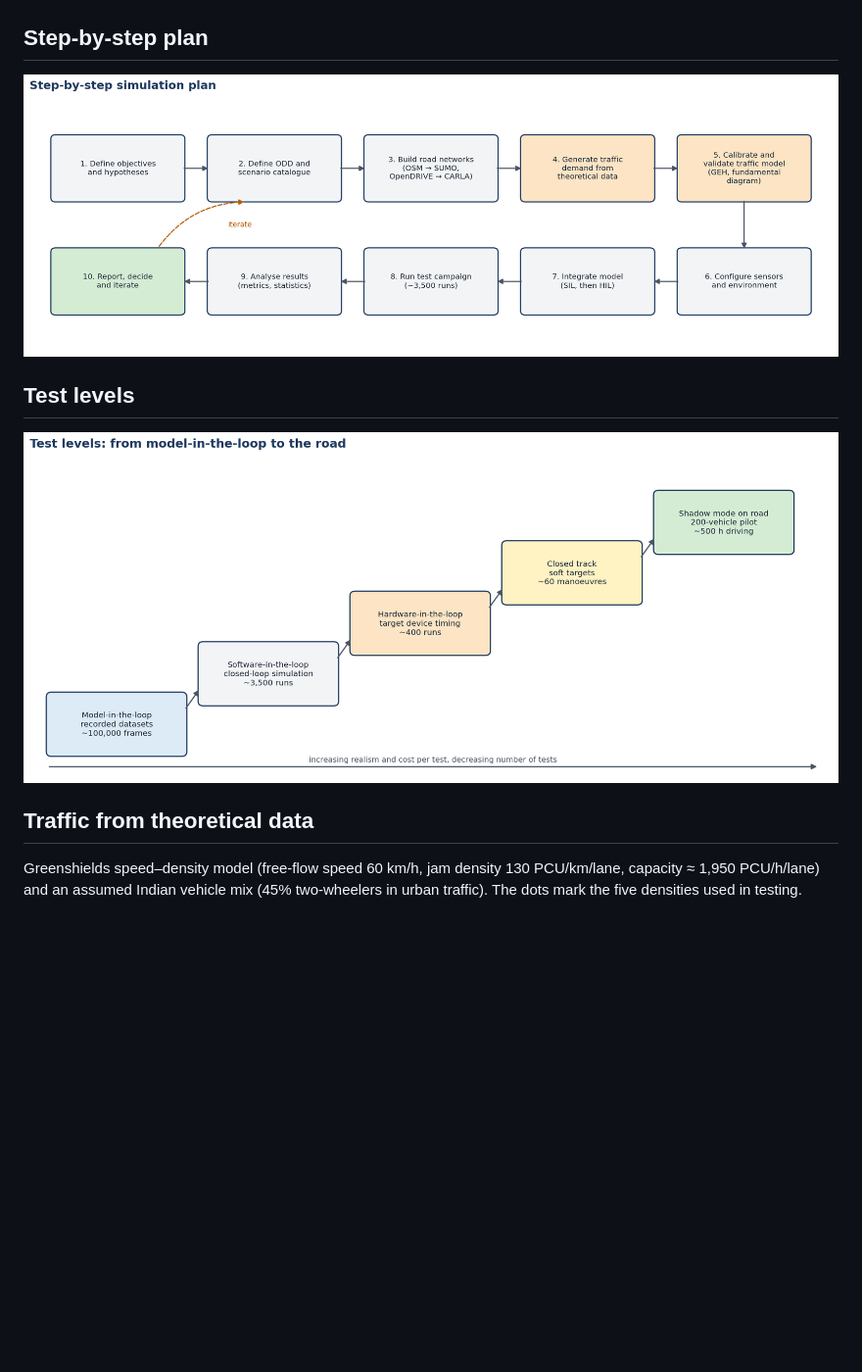
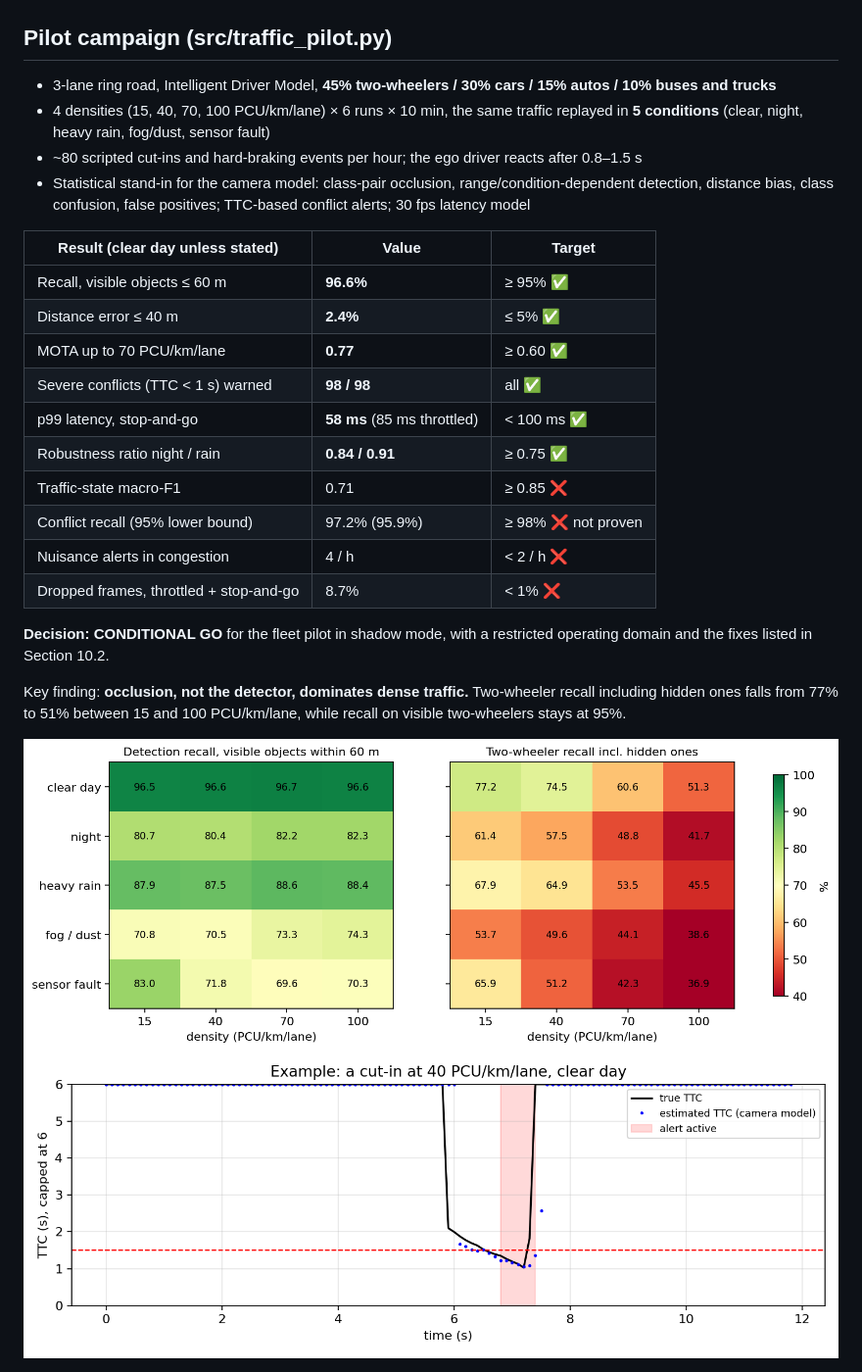
Before and after one commit to himshxrmx/traffic-ai-simulation-testing-strategy, a Markdown page: README.md, the part around one of its changes. Shown at 98% size. GitHub-like rendering; pictures changed too: figures/fig7_recall_heatmaps.png (added), figures/fig9_conflict_example.png (added); blank space fills up the shorter version.

Commit message:
Add pilot traffic simulation campaign, worked metric examples and go/no-go evaluation; rebuild report

```diff
--- a/README.md
+++ b/README.md
@@ -20,15 +12,30 @@ A strategy for simulating Indian traffic and testing the **Saarthi Traffic Analy
 
 ![Test framework](images/fig1_test_framework.png)
 
-## Step-by-step plan
+## Pilot campaign (src/traffic_pilot.py)
 
-![Simulation workflow](images/fig2_simulation_workflow.png)
+- 3-lane ring road, Intelligent Driver Model, **45% two-wheelers / 30% cars / 15% autos / 10% buses and trucks**
+- 4 densities (15, 40, 70, 100 PCU/km/lane) × 6 runs × 10 min, the same traffic replayed in **5 conditions** (clear, night, heavy rain, fog/dust, sensor fault)
+- ~80 scripted cut-ins and hard-braking events per hour; the ego driver reacts after 0.8–1.5 s
+- Statistical stand-in for the camera model: class-pair occlusion, range/condition-dependent detection, distance bias, class confusion, false positives; TTC-based conflict alerts; 30 fps latency model
 
-## Test levels
+| Result (clear day unless stated) | Value | Target |
+|---|---|---|
+| Recall, visible objects ≤ 60 m | **96.6%** | ≥ 95% ✅ |
+| Distance error ≤ 40 m | **2.4%** | ≤ 5% ✅ |
+| MOTA up to 70 PCU/km/lane | **0.77** | ≥ 0.60 ✅ |
+| Severe conflicts (TTC < 1 s) warned | **98 / 98** | all ✅ |
+| p99 latency, stop-and-go | **58 ms** (85 ms throttled) | < 100 ms ✅ |
+| Robustness ratio night / rain | **0.84 / 0.91** | ≥ 0.75 ✅ |
+| Traffic-state macro-F1 | 0.71 | ≥ 0.85 ❌ |
+| Conflict recall (95% lower bound) | 97.2% (95.9%) | ≥ 98% ❌ not proven |
+| Nuisance alerts in congestion | 4 / h | < 2 / h ❌ |
+| Dropped frames, throttled + stop-and-go | 8.7% | < 1% ❌ |
 
-![Test levels](images/fig3_test_levels.png)
+**Decision: CONDITIONAL GO** for the fleet pilot in shadow mode, with a restricted operating domain and the fixes listed in Section 10.2.
 
-## Traffic from theoretical data
+Key finding: **occlusion, not the detector, dominates dense traffic.** Two-wheeler recall including hidden ones falls from 77% to 51% between 15 and 100 PCU/km/lane, while recall on visible two-wheelers stays at 95%.
 
-Greenshields speed–density model (free-flow speed 60 km/h, jam density 130 PCU/km/lane, capacity ≈ 1,950 PCU/h/lane) and an assumed Indian vehicle mix (45% two-wheelers in urban traffic). The dots mark the five densities used in testing.
+![Recall heat maps](figures/fig7_recall_heatmaps.png)
+![Conflict example](figures/fig9_conflict_example.png)
 
```
Also changed, not shown: other parts of README.md (+23 -43 lines), figures/fig6_sim_fundamental_diagram.png (added), figures/fig8_latency_cdf.png (added), 12 other files.
